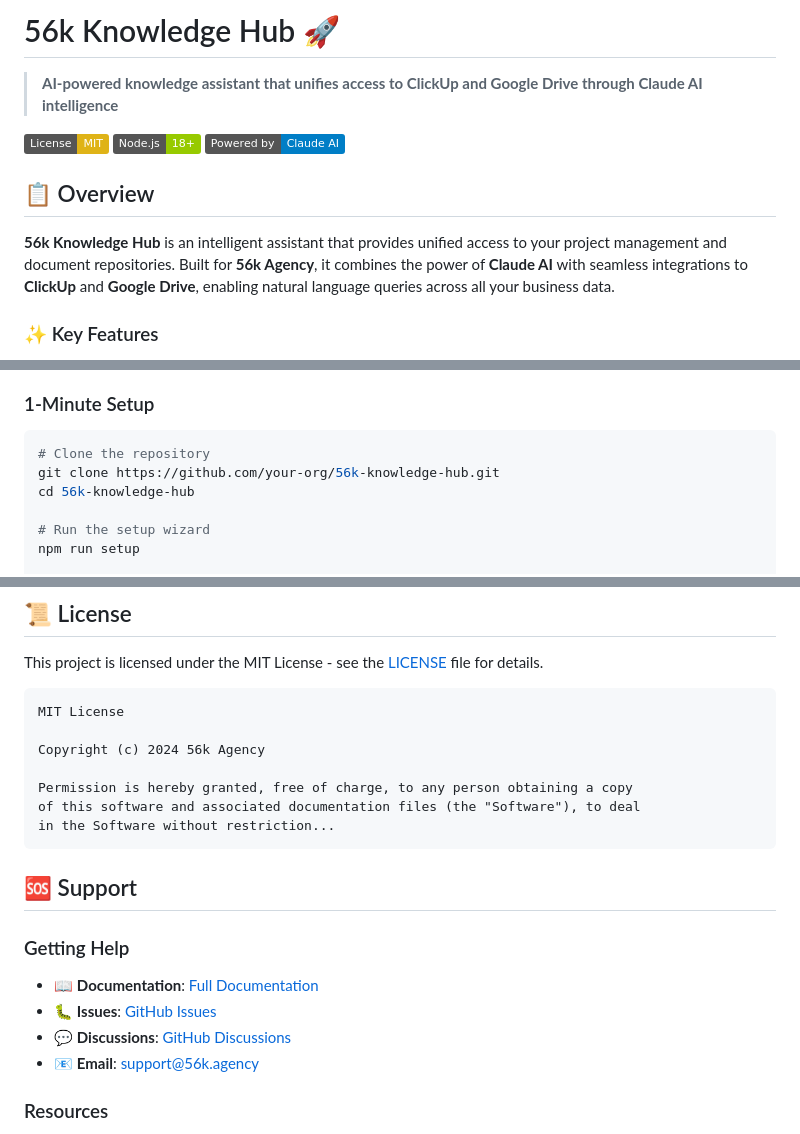
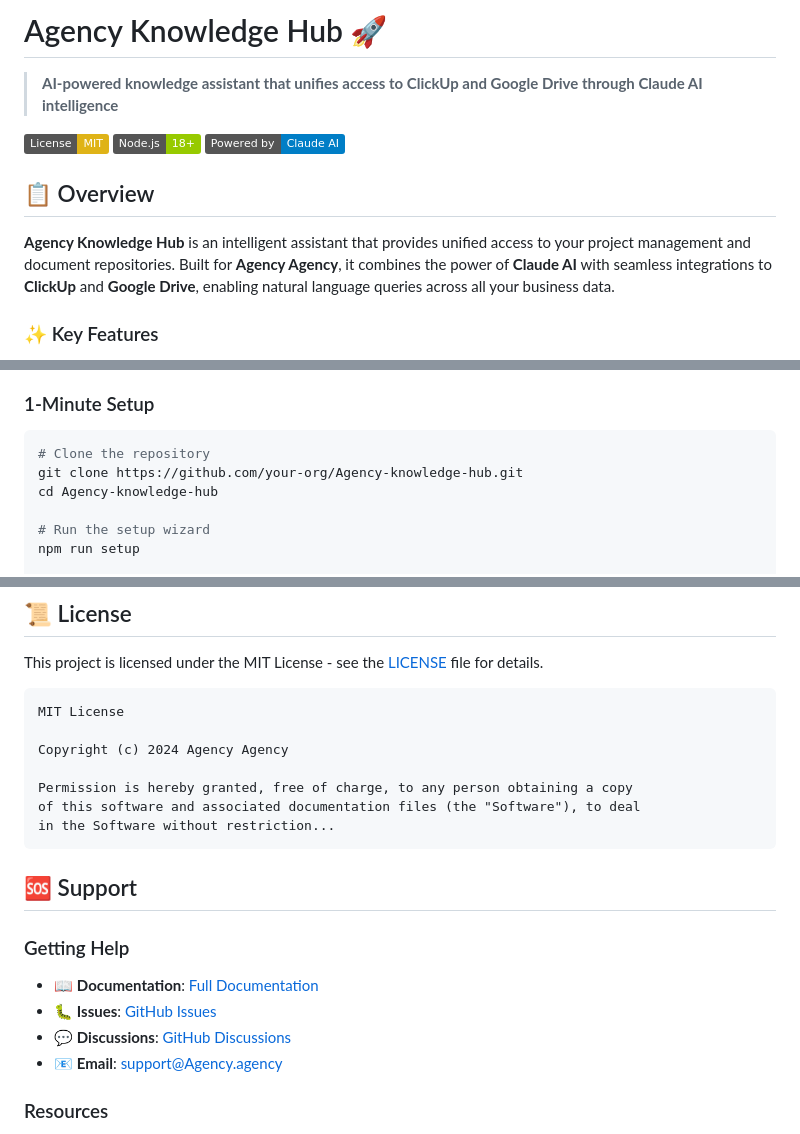
Before and after one commit to simbus82/Agency-Knowledge-App, a Markdown page: README.md, 3 parts joined by grey strips. Rendered like a GitHub page; badges without logos.

````diff
--- a/README.md
+++ b/README.md
@@ -1,4 +1,4 @@
-# 56k Knowledge Hub 🚀
+# Agency Knowledge Hub 🚀
 
 > **AI-powered knowledge assistant that unifies access to ClickUp and Google Drive through Claude AI intelligence**
 
@@ -8,7 +8,7 @@
 
 ## 📋 Overview
 
-**56k Knowledge Hub** is an intelligent assistant that provides unified access to your project management and document repositories. Built for **56k Agency**, it combines the power of **Claude AI** with seamless integrations to **ClickUp** and **Google Drive**, enabling natural language queries across all your business data.
+**Agency Knowledge Hub** is an intelligent assistant that provides unified access to your project management and document repositories. Built for **Agency Agency**, it combines the power of **Claude AI** with seamless integrations to **ClickUp** and **Google Drive**, enabling natural language queries across all your business data.
 
 ### ✨ Key Features
 
@@ -42,8 +42,8 @@
 
 ```bash
 # Clone the repository
-git clone https://github.com/your-org/56k-knowledge-hub.git
-cd 56k-knowledge-hub
+git clone https://github.com/your-org/Agency-knowledge-hub.git
+cd Agency-knowledge-hub
 
 # Run the setup wizard
 npm run setup
@@ -400,7 +400,7 @@ This project is licensed under the MIT License - see the [LICENSE](LICENSE) file
 ```
 MIT License
 
-Copyright (c) 2024 56k Agency
+Copyright (c) 2024 Agency Agency
 
 Permission is hereby granted, free of charge, to any person obtaining a copy
 of this software and associated documentation files (the "Software"), to deal
@@ -412,9 +412,9 @@ in the Software without restriction...
 ### Getting Help
 
 - 📖 **Documentation**: [Full Documentation](./docs/documentation.md)
-- 🐛 **Issues**: [GitHub Issues](https://github.com/your-org/56k-knowledge-hub/issues)
-- 💬 **Discussions**: [GitHub Discussions](https://github.com/your-org/56k-knowledge-hub/discussions)
-- 📧 **Email**: support@56k.agency
+- 🐛 **Issues**: [GitHub Issues](https://github.com/your-org/Agency-knowledge-hub/issues)
+- 💬 **Discussions**: [GitHub Discussions](https://github.com/your-org/Agency-knowledge-hub/discussions)
+- 📧 **Email**: support@Agency.agency
 
 ### Resources
 
````
Also changed, not shown: other parts of README.md (+10 -10 lines).
